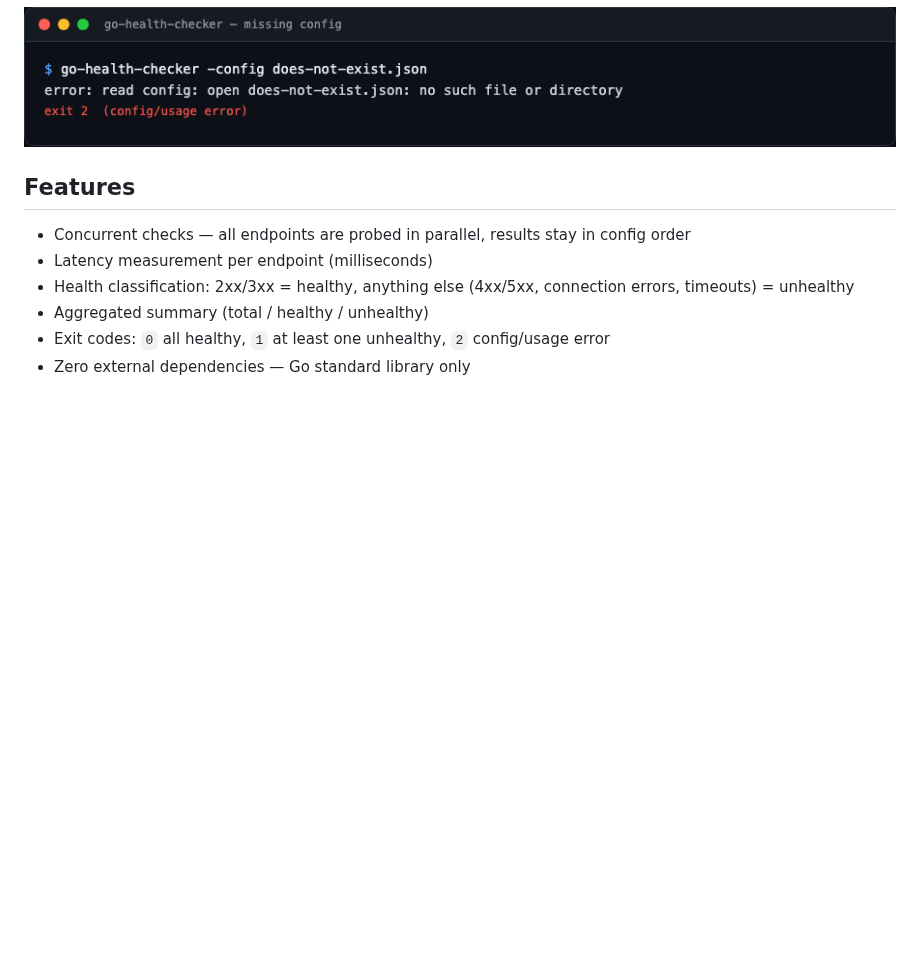
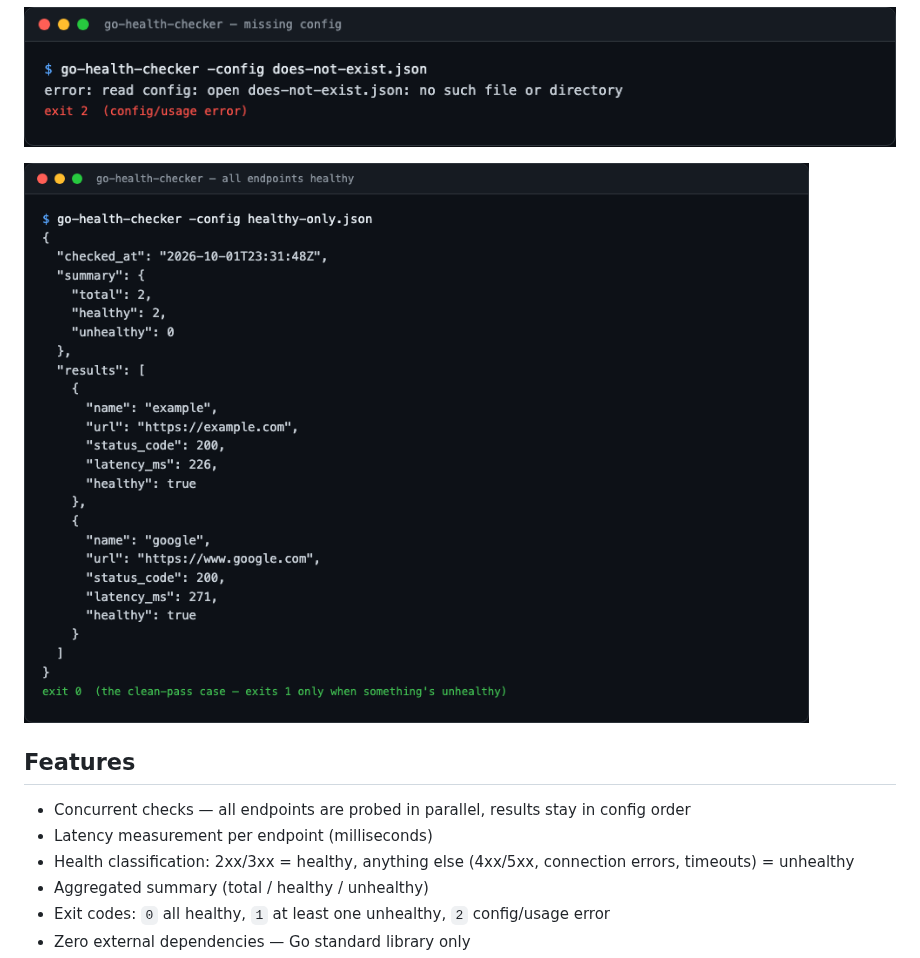
Before and after one commit to tenalisriharsha/go-health-checker, a Markdown page: README.md, the part around the change. Rendered like a GitHub page; pictures changed too: docs/screenshots/05-all-healthy.png (added); folded sections open; blank space fills up the shorter version.

Commit message:
docs: add all-healthy preview (5th screenshot)
The clean-pass, exit-0 case wasn't in the original set, which only
covered mixed-health, timeout, and error scenarios.

```diff
--- a/README.md
+++ b/README.md
@@ -19,6 +19,8 @@ Real output from running the binary (not mocked):
 ![-timeout flag forcing every endpoint to time out](docs/screenshots/03-timeout-override.png)
 
 ![Config error: missing file, exit code 2](docs/screenshots/04-config-error.png)
+
+![All endpoints healthy, exit code 0](docs/screenshots/05-all-healthy.png)
 
 </details>
 
```
